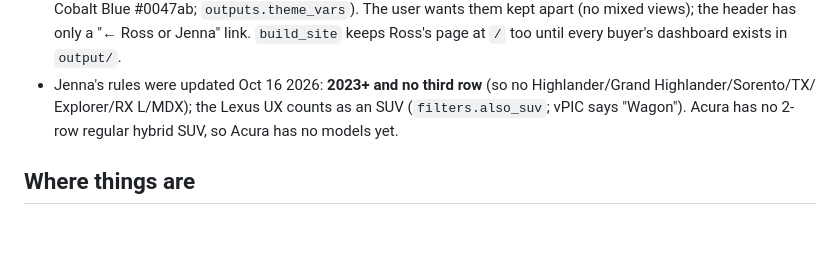
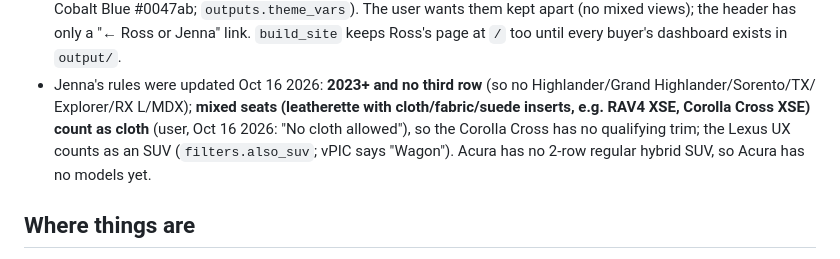
Before and after one commit to jhpdrbl/Car-finder-Ross, a Markdown page: CLAUDE.md, the part around the change. GitHub-like rendering; blank space fills up the shorter version.

Commit message:
Docs: Jenna's seats rule (partly cloth = cloth)
Co-Authored-By: Claude Opus 5.5 <noreply@anthropic.com>
Claude-Session: https://claude.ai/code/session_01DBufVfofAfkx8HYqEpRRRn

```diff
--- a/CLAUDE.md
+++ b/CLAUDE.md
@@ -58,7 +58,8 @@ each buyer evaluates a deep copy of the listing).
   `outputs.theme_vars`). The user wants them kept apart (no mixed views); the header has only a "← Ross or Jenna" link.
   `build_site` keeps Ross's page at `/` too until every buyer's dashboard exists in `output/`.
 - Jenna's rules were updated Oct 16 2026: **2023+ and no third row** (so no Highlander/Grand Highlander/Sorento/TX/
-  Explorer/RX L/MDX); the Lexus UX counts as an SUV (`filters.also_suv`; vPIC says "Wagon"). Acura has no 2-row regular
+  Explorer/RX L/MDX); **mixed seats (leatherette with cloth/fabric/suede inserts, e.g. RAV4 XSE, Corolla Cross XSE) count as cloth**
+  (user, Oct 16 2026: "No cloth allowed"), so the Corolla Cross has no qualifying trim; the Lexus UX counts as an SUV (`filters.also_suv`; vPIC says "Wagon"). Acura has no 2-row regular
   hybrid SUV, so Acura has no models yet.
 
 ## Where things are
```
